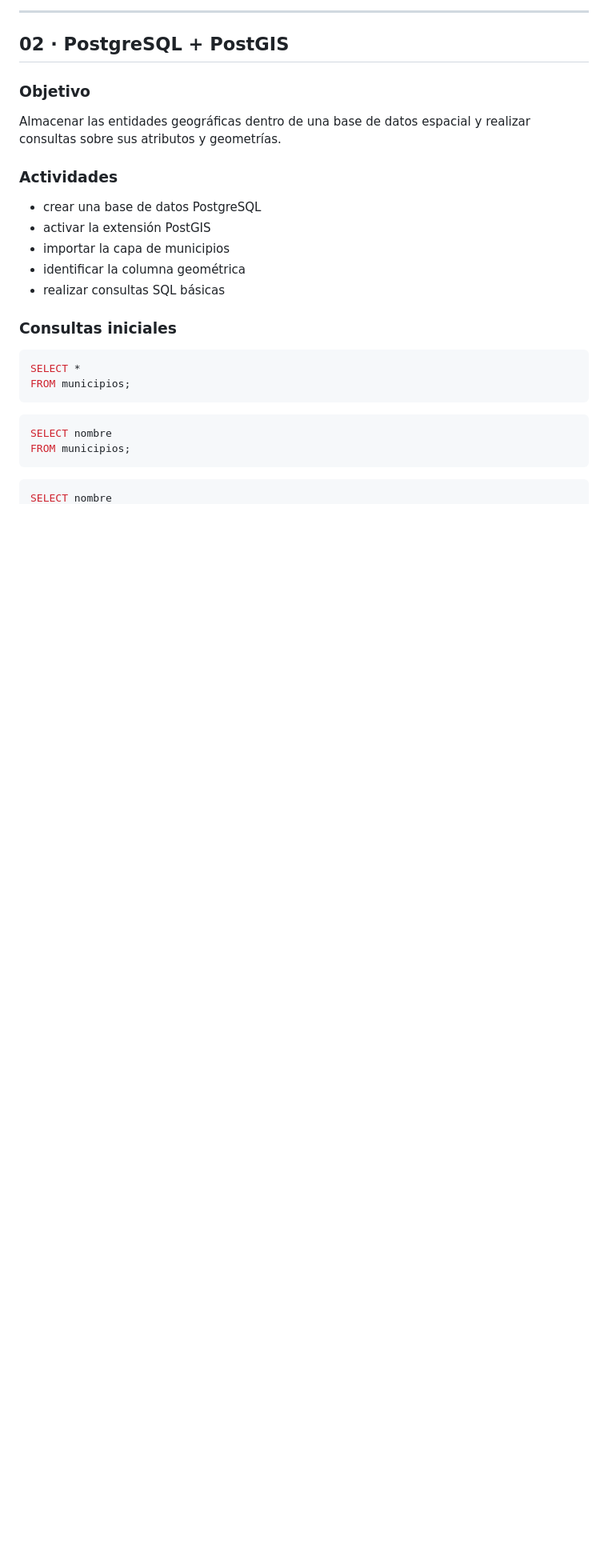
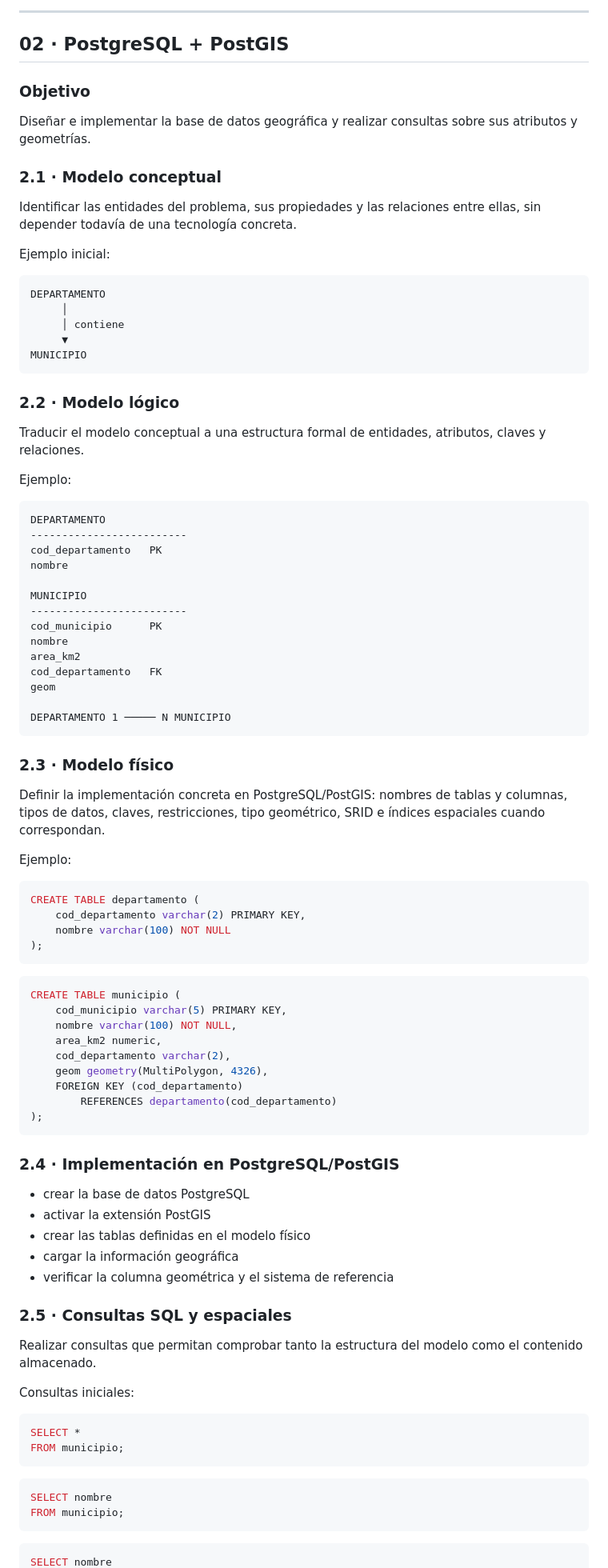
Before and after one commit to JGB-GIS-RS/programacion-sig-web, a Markdown page: README.md, the part around one of its changes. Shown at 80% size. Drawn GitHub-style; blank space fills up the shorter version.

Commit message:
docs: add conceptual logical and physical geodatabase design

````diff
--- a/README.md
+++ b/README.md
@@ -75,26 +75,92 @@ Una capa de municipios revisada y lista para ser almacenada en PostGIS.
 
 ### Objetivo
 
-Almacenar las entidades geográficas dentro de una base de datos espacial y realizar consultas sobre sus atributos y geometrías.
+Diseñar e implementar la base de datos geográfica y realizar consultas sobre sus atributos y geometrías.
 
-### Actividades
+### 2.1 · Modelo conceptual
 
-- crear una base de datos PostgreSQL
+Identificar las entidades del problema, sus propiedades y las relaciones entre ellas, sin depender todavía de una tecnología concreta.
+
+Ejemplo inicial:
+
+```text
+DEPARTAMENTO
+     │
+     │ contiene
+     ▼
+MUNICIPIO
+```
+
+### 2.2 · Modelo lógico
+
+Traducir el modelo conceptual a una estructura formal de entidades, atributos, claves y relaciones.
+
+Ejemplo:
+
+```text
+DEPARTAMENTO
+-------------------------
+cod_departamento   PK
+nombre
+
+MUNICIPIO
+-------------------------
+cod_municipio      PK
+nombre
+area_km2
+cod_departamento   FK
+geom
+
+DEPARTAMENTO 1 ───── N MUNICIPIO
+```
+
+### 2.3 · Modelo físico
+
+Definir la implementación concreta en PostgreSQL/PostGIS: nombres de tablas y columnas, tipos de datos, claves, restricciones, tipo geométrico, SRID e índices espaciales cuando correspondan.
+
+Ejemplo:
+
+```sql
+CREATE TABLE departamento (
+    cod_departamento varchar(2) PRIMARY KEY,
+    nombre varchar(100) NOT NULL
+);
+```
+
+```sql
+CREATE TABLE municipio (
+    cod_municipio varchar(5) PRIMARY KEY,
+    nombre varchar(100) NOT NULL,
+    area_km2 numeric,
+    cod_departamento varchar(2),
+    geom geometry(MultiPolygon, 4326),
+    FOREIGN KEY (cod_departamento)
+        REFERENCES departamento(cod_departamento)
+);
+```
+
+### 2.4 · Implementación en PostgreSQL/PostGIS
+
+- crear la base de datos PostgreSQL
 - activar la extensión PostGIS
-- importar la capa de municipios
-- identificar la columna geométrica
-- realizar consultas SQL básicas
+- crear las tablas definidas en el modelo físico
+- cargar la información geográfica
+- verificar la columna geométrica y el sistema de referencia
 
-### Consultas iniciales
+### 2.5 · Consultas SQL y espaciales
+
+Realizar consultas que permitan comprobar tanto la estructura del modelo como el contenido almacenado.
+
+Consultas iniciales:
 
 ```sql
 SELECT *
-FROM municipios;
+FROM municipio;
 ```
 
 ```sql
 SELECT nombre
-FROM municipios;
+FROM municipio;
 ```
 
 ```sql
````
Also changed, not shown: other parts of README.md (+3 -3 lines).
